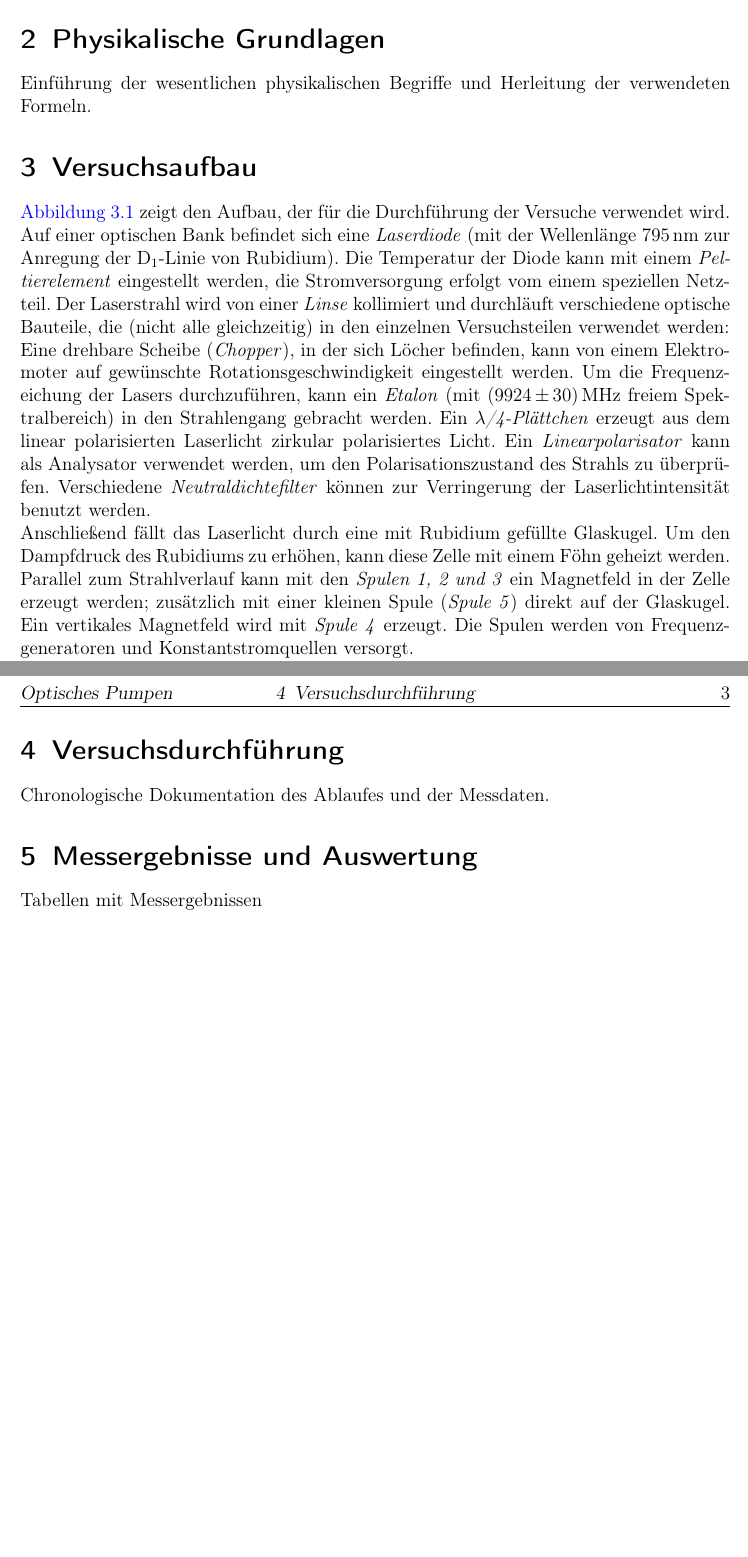
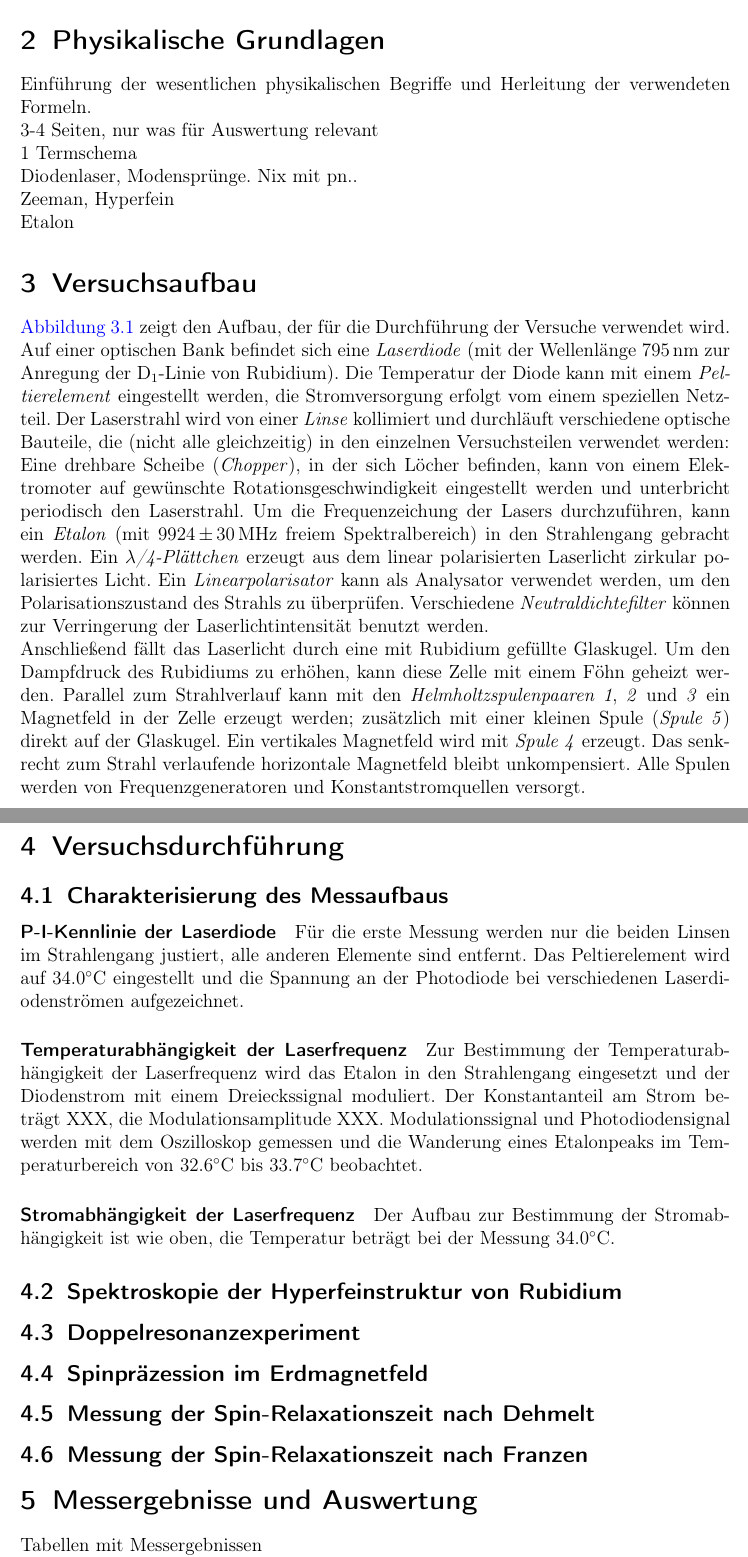
Before and after one commit to Bigben37/FP2, a LaTeX document (0407-Optisches Pumpen/src/optischespumpen.tex, which reads 0407-Optisches Pumpen/src/02_Grundlagen.tex, 0407-Optisches Pumpen/src/03_Aufbau.tex, 0407-Optisches Pumpen/src/04_Durchfuerung.tex): two parts of pages 4 and 6 of 6 before the commit and two parts of pages 4 and 7 of 7 after it, joined at a grey line, cut so that both start at the same text, the shorter picture padded with empty space. Compiled offline with pdfLaTeX.

Commit message:
wrote ziel and part of durchf

```diff
--- a/0407-Optisches Pumpen/src/02_Grundlagen.tex
+++ b/0407-Optisches Pumpen/src/02_Grundlagen.tex
@@ -1,2 +1,12 @@
 \section{Physikalische Grundlagen}
 Einführung der wesentlichen physikalischen Begriffe und Herleitung der verwendeten Formeln.
+
+3-4 Seiten, nur was für Auswertung relevant
+
+1 Termschema
+
+Diodenlaser, Modensprünge. Nix mit pn..
+
+Zeeman, Hyperfein
+
+Etalon
--- a/0407-Optisches Pumpen/src/03_Aufbau.tex
+++ b/0407-Optisches Pumpen/src/03_Aufbau.tex
@@ -10,9 +10,10 @@ optische Bauteile, die (nicht alle gleichzeitig) in den einzelnen Versuchsteilen
 verwendet werden:
 
 Eine drehbare Scheibe (\emph{Chopper}), in der sich Löcher befinden, kann von
-einem Elektromoter auf gewünschte Rotationsgeschwindigkeit eingestellt werden.
+einem Elektromoter auf gewünschte Rotationsgeschwindigkeit eingestellt werden und unterbricht periodisch
+den Laserstrahl.
 Um die Fre\-quenz\-eich\-ung der Lasers durchzuführen, kann ein \emph{Etalon}
-(mit (9924\,$\pm$\,30)\,MHz freiem Spektralbereich) in den Strahlengang gebracht werden.
+(mit 9924\,$\pm$\,30\,MHz freiem Spektralbereich) in den Strahlengang gebracht werden.
 Ein \emph{$\lambda$/4-Plättchen} erzeugt aus dem linear polarisierten Laserlicht zirkular polarisiertes Licht.
 Ein \emph{Linearpolarisator} kann als Analysator verwendet werden, um den Polarisationszustand
 des Strahls zu überprüfen. Verschiedene \emph{Neutraldichtefilter} können zur Verringerung der Laserlichtintensität
@@ -20,10 +21,12 @@ benutzt werden.
 
 Anschließend fällt das Laserlicht durch eine mit Rubidium gefüllte Glaskugel.
 Um den Dampfdruck des Rubidiums zu erhöhen, kann diese Zelle mit einem Föhn geheizt werden.
-Parallel zum Strahlverlauf kann mit den \emph{Spulen 1, 2 und 3} ein Magnetfeld in der Zelle erzeugt werden;
+Parallel zum Strahlverlauf kann mit den \emph{Helmholtzspulenpaaren 1}, \emph{2} und \emph{3}
+ein Magnetfeld in der Zelle erzeugt werden;
 zusätzlich mit einer kleinen Spule (\emph{Spule 5}) direkt auf der Glaskugel.
 Ein vertikales Magnetfeld wird mit \emph{Spule 4} erzeugt.
-Die Spulen werden von Frequenzgeneratoren und Konstantstromquellen versorgt.
+Das senkrecht zum Strahl verlaufende horizontale Magnetfeld bleibt unkompensiert.
+Alle Spulen werden von Frequenzgeneratoren und Konstantstromquellen versorgt.
 
 An der Zelle befindet sich ein \emph{RF-Sender}, mit dem ein Signal im Radiofrequenzbereich eingestrahlt werden kann.
 
--- a/0407-Optisches Pumpen/src/04_Durchfuerung.tex
+++ b/0407-Optisches Pumpen/src/04_Durchfuerung.tex
@@ -1,2 +1,36 @@
 \section{Versuchsdurchführung}
-Chronologische Dokumentation des Ablaufes und der Messdaten.
+
+
+\subsection{Charakterisierung des Messaufbaus}
+
+\paragraph{P-I-Kennlinie der Laserdiode}
+Für die erste Messung werden nur die beiden Linsen im Strahlengang justiert, alle anderen Elemente sind entfernt.
+Das Peltierelement wird auf 34.0$^\circ$C eingestellt und die Spannung an der
+Photodiode bei verschiedenen Laserdiodenströmen aufgezeichnet.
+%TODO 34grad?
+
+\paragraph{Temperaturabhängigkeit der Laserfrequenz}
+Zur Bestimmung der Temperaturabhängigkeit der
+Laserfrequenz wird das Etalon in den Strahlengang eingesetzt und der Diodenstrom mit einem Dreieckssignal
+moduliert. Der Konstantanteil am Strom beträgt XXX, die Modulationsamplitude XXX.
+Modulationssignal und Photodiodensignal werden mit dem Oszilloskop gemessen und die Wanderung eines Etalonpeaks
+im Temperaturbereich von 32.6$^\circ$C bis 33.7$^\circ$C beobachtet.
+%TODO Konstantanteil, Modulationsamplitude
+
+\paragraph{Stromabhängigkeit der Laserfrequenz} Der Aufbau zur Bestimmung der Stromabhängigkeit ist wie oben,
+die Temperatur beträgt bei der Messung 34.0$^\circ$C.
+
+
+\subsection{Spektroskopie der Hyperfeinstruktur von Rubidium}
+
+
+\subsection{Doppelresonanzexperiment}
+
+
+\subsection{Spinpräzession im Erdmagnetfeld}
+
+
+\subsection{Messung der Spin-Relaxationszeit nach Dehmelt}
+
+
+\subsection{Messung der Spin-Relaxationszeit nach Franzen}
```
Also changed, not shown: 0407-Optisches Pumpen/src/01_Ziel.tex (+5 -1 lines), 0407-Optisches Pumpen/img/aufbau.svg.
